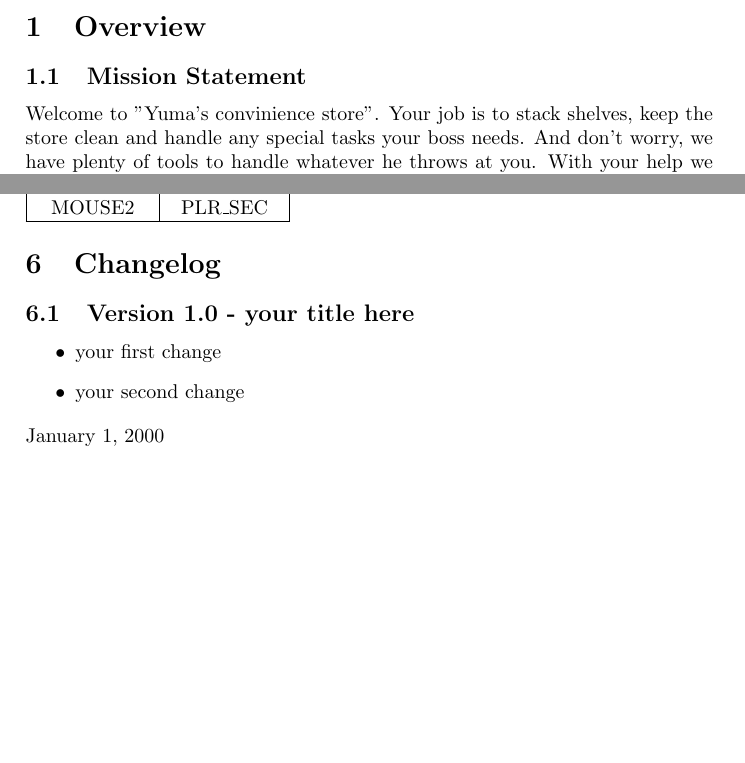
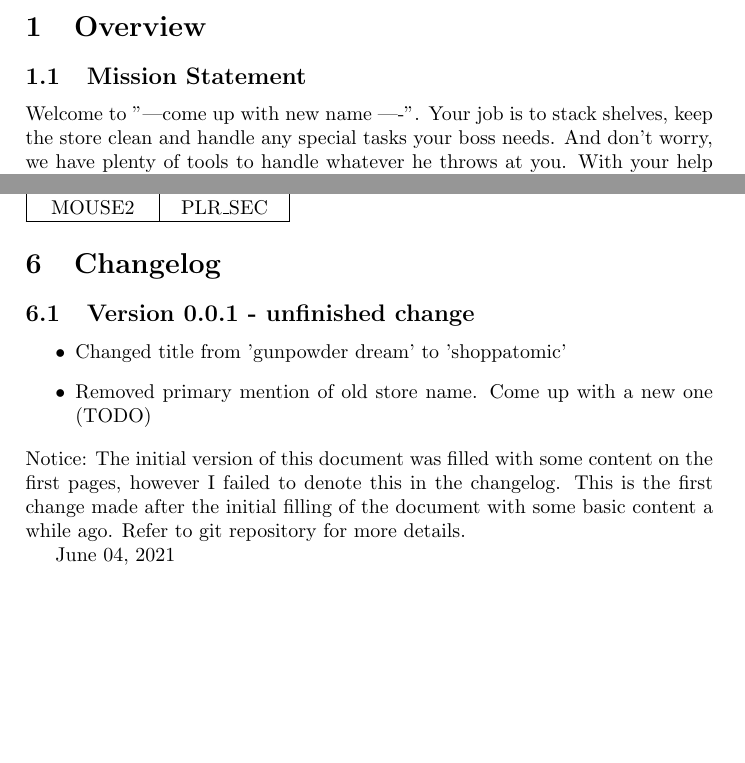
Before and after one commit to PropFault/HiTime, a LaTeX paper (doc/GDD/GDD.tex): two parts of pages 5 and 17 of 17, joined at a grey line, cut so that both start at the same text. Compiled offline with pdfLaTeX.

Commit message:
doc up. unknown. pc switch

```diff
--- a/doc/GDD/GDD.tex
+++ b/doc/GDD/GDD.tex
@@ -11,10 +11,10 @@
 \usepackage{tabularx}
 \usepackage{fancyhdr} %remove this to get rid of header/footer except pagenum
 \author{Biggest}
-\title{Gunpowder Dream (WORKING TITLE)}
+\title{Shoppatomic (WORKING TITLE)}
 \graphicspath{ {images/} }
 \pagestyle{fancy} %remove this to get rid of header/footer except pagenum
-\lhead{Gunpowder Dream} %replace or remove me (with game name?)
+\lhead{Shoppatomic} %replace or remove me (with game name?)
 \lfoot{Biggest (c)}%replace or remove me (with company name?)
 \begin{document}
 % cover page
@@ -37,7 +37,7 @@ This document aims to outline the game to be created for all development purpose
 \section{Overview}
 \subsection{Mission Statement}
 %Describe the game in 1-2 sentences, similar to a shorthand descriptions you see on some online game retailers. It should be made intriging and informative.
-Welcome to "Yuma's convinience store". Your job is to stack shelves, keep the store clean and handle any special tasks your boss needs. And don't worry, we have plenty of tools to handle whatever he throws at you. With your help we will become the most successful convenience store around!
+Welcome to "---come up with new name ----". Your job is to stack shelves, keep the store clean and handle any special tasks your boss needs. And don't worry, we have plenty of tools to handle whatever he throws at you. With your help we will become the most successful convenience store around!
 \subsection{Features}
 %List some features here. Think of it as if you had to put all of these on the back of your games box. For each major feature, make a subsection and expand it a little with a few more bulletpoints
 \begin{itemize}
@@ -382,10 +382,12 @@ MOUSE2&PLR\_SEC\\
 
 \section{Changelog}
 %in this section, simply list any changes you have made to the document in enough detail so someone else, who knows nothing about the project, can tell what you did with a decent amount of accuracy. The first entry may simply be "Initial document"/"Initial version" or whatever else you like. REMEMBER TO INCLUDE A DATE FOR EACH ENTRY. This date may help link the versions to commits in a version control system, or simply make understanding the timeline of development for your game a bit easier (for example you may want to find out roughly when you first introduced an idea into your game officially)
-\subsection{Version 1.0 - your title here}
+\subsection{Version 0.0.1 - unfinished change}
 \begin{itemize}
-\item your first change
-\item your second change
+\item Changed title from 'gunpowder dream' to 'shoppatomic'
+\item Removed primary mention of old store name. Come up with a new one (TODO)
 \end{itemize}
-\date{January 1, 2000}
+Notice: The initial version of this document was filled with some content on the first pages, however I failed to denote this in the changelog. This is the first change made after the initial filling of the document with some basic content a while ago. Refer to git repository for more details.
+
+\date{June 04, 2021}
 \end{document}
```
Also changed, not shown: doc/GDD/GDD.pdf, 9 other files.
